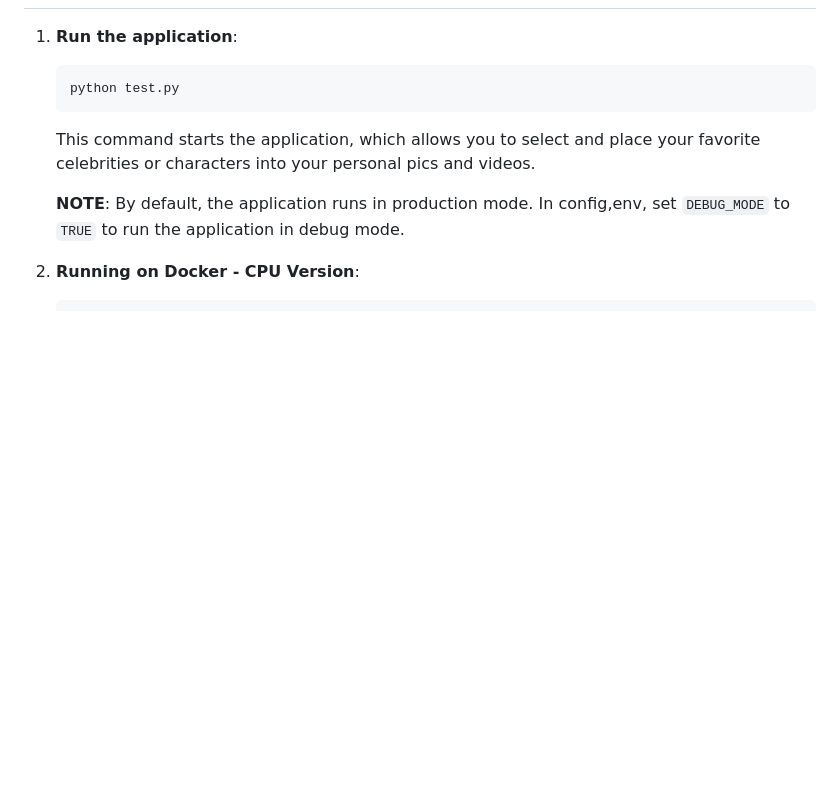
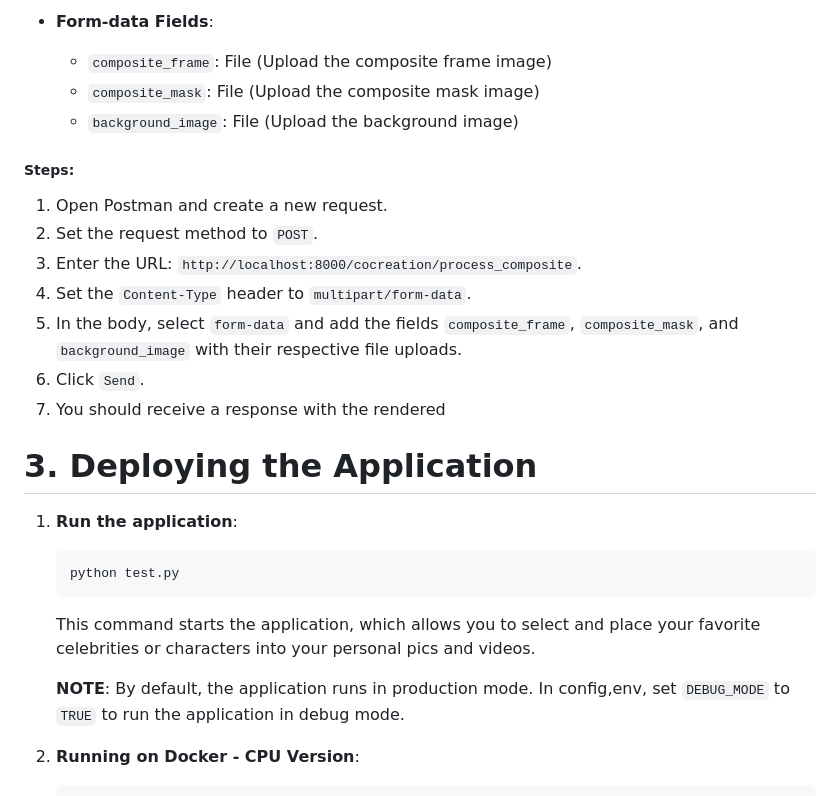
Before and after one commit to gul-dan-van/shadow-projection, a Markdown page: README.md, the part around the change printed below. GitHub-like rendering; blank space fills up the shorter version.

````diff
--- a/README.md
+++ b/README.md
@@ -84,3 +133,19 @@ For more comprehensive instructions on generating and testing the Co-Creation co
+- **Form-data Fields**:
+   - `composite_frame`: File (Upload the composite frame image)
+   - `composite_mask`: File (Upload the composite mask image)
+   - `background_image`: File (Upload the background image)
+
+##### Steps:
+1. Open Postman and create a new request.
+2. Set the request method to `POST`.
+3. Enter the URL: `http://localhost:8000/cocreation/process_composite`.
+4. Set the `Content-Type` header to `multipart/form-data`.
+5. In the body, select `form-data` and add the fields `composite_frame`, `composite_mask`, and `background_image` with their respective file uploads.
+6. Click `Send`.
+7. You should receive a response with the rendered
+
+
+# 3. Deploying the Application
 1. **Run the application**:
    ```bash
    python test.py
````
Also changed, not shown: other parts of README.md (+52 -3 lines).
